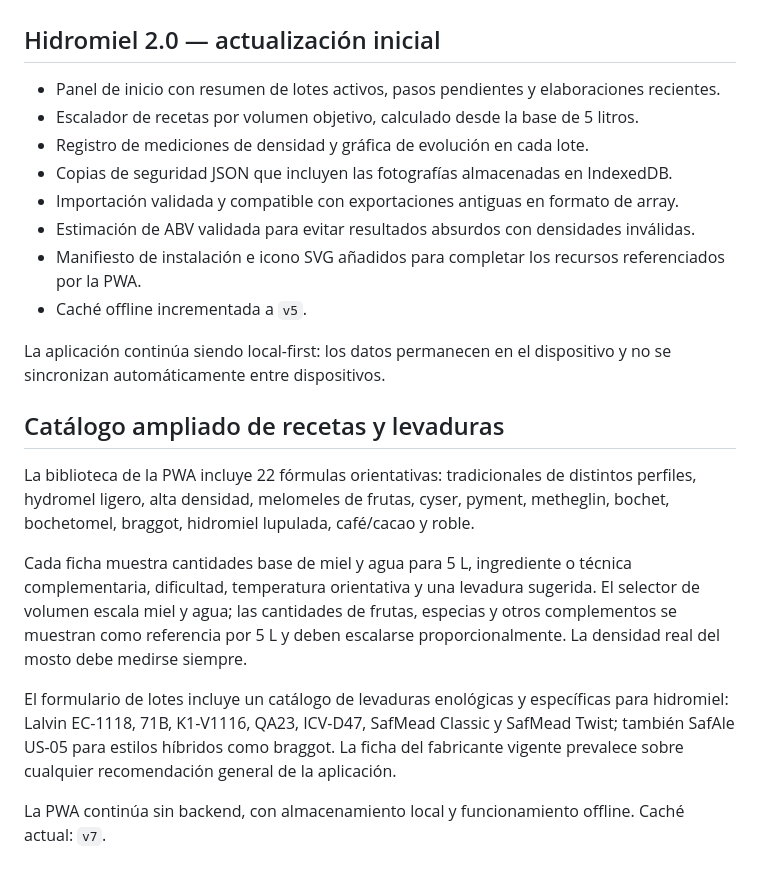
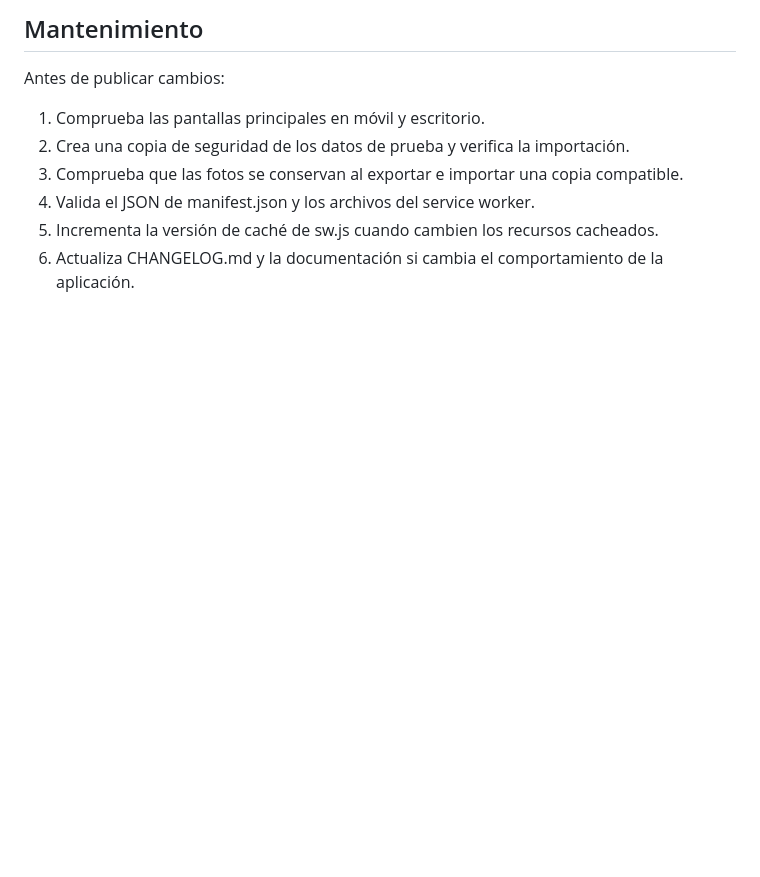
Before and after one commit to ttttooonni/hidromiel, a Markdown page: README.md, the part around one of its changes. Rendered like a GitHub page; blank space fills up the shorter version.

```diff
--- a/README.md
+++ b/README.md
@@ -52,25 +63,10 @@ Las ilustraciones genéricas (iconos, gotas) son propias, en SVG, para no depend
 
+## Mantenimiento
 
-## Hidromiel 2.0 — actualización inicial
-
-- Panel de inicio con resumen de lotes activos, pasos pendientes y elaboraciones recientes.
-- Escalador de recetas por volumen objetivo, calculado desde la base de 5 litros.
-- Registro de mediciones de densidad y gráfica de evolución en cada lote.
-- Copias de seguridad JSON que incluyen las fotografías almacenadas en IndexedDB.
-- Importación validada y compatible con exportaciones antiguas en formato de array.
-- Estimación de ABV validada para evitar resultados absurdos con densidades inválidas.
-- Manifiesto de instalación e icono SVG añadidos para completar los recursos referenciados por la PWA.
-- Caché offline incrementada a `v5`.
-
-La aplicación continúa siendo local-first: los datos permanecen en el dispositivo y no se sincronizan automáticamente entre dispositivos.
-
-
-## Catálogo ampliado de recetas y levaduras
-
-La biblioteca de la PWA incluye 22 fórmulas orientativas: tradicionales de distintos perfiles, hydromel ligero, alta densidad, melomeles de frutas, cyser, pyment, metheglin, bochet, bochetomel, braggot, hidromiel lupulada, café/cacao y roble.
-
-Cada ficha muestra cantidades base de miel y agua para 5 L, ingrediente o técnica complementaria, dificultad, temperatura orientativa y una levadura sugerida. El selector de volumen escala miel y agua; las cantidades de frutas, especias y otros complementos se muestran como referencia por 5 L y deben escalarse proporcionalmente. La densidad real del mosto debe medirse siempre.
-
-El formulario de lotes incluye un catálogo de levaduras enológicas y específicas para hidromiel: Lalvin EC-1118, 71B, K1-V1116, QA23, ICV-D47, SafMead Classic y SafMead Twist; también SafAle US-05 para estilos híbridos como braggot. La ficha del fabricante vigente prevalece sobre cualquier recomendación general de la aplicación.
-
-La PWA continúa sin backend, con almacenamiento local y funcionamiento offline. Caché actual: `v7`.
+Antes de publicar cambios:
+1. Comprueba las pantallas principales en móvil y escritorio.
+2. Crea una copia de seguridad de los datos de prueba y verifica la importación.
+3. Comprueba que las fotos se conservan al exportar e importar una copia compatible.
+4. Valida el JSON de manifest.json y los archivos del service worker.
+5. Incrementa la versión de caché de sw.js cuando cambien los recursos cacheados.
+6. Actualiza CHANGELOG.md y la documentación si cambia el comportamiento de la aplicación.
```
Also changed, not shown: other parts of README.md (+44 -33 lines).
